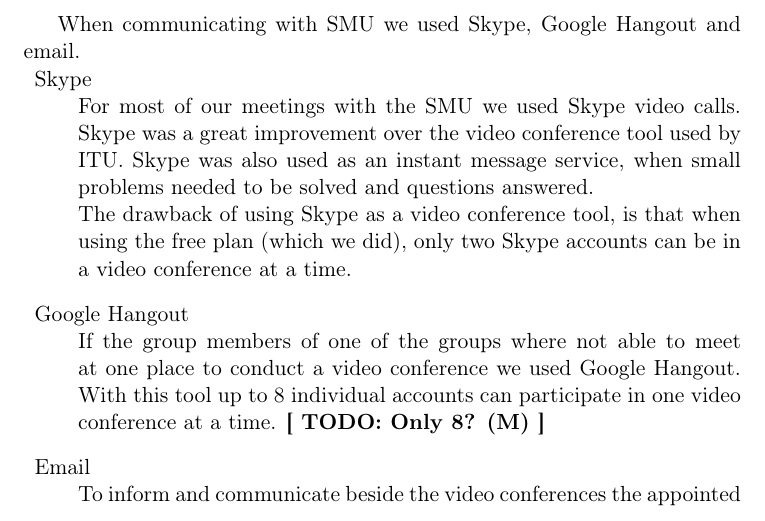
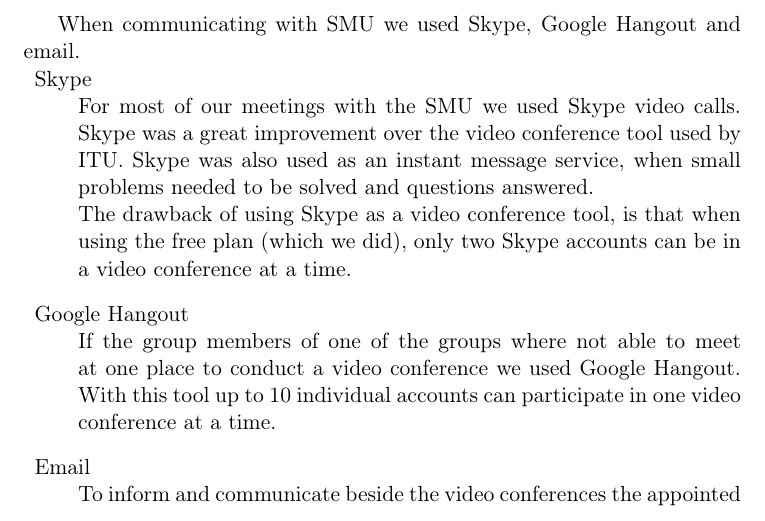
Before and after one commit to Claus35-dk/Oz-TeX-Report, a LaTeX document (Main.tex, which reads texts/Server/Collaboration/Communication.tex): part of page 27 of 84, cut so that both start at the same text. Compiled offline with pdfLaTeX.

Commit message:
removed todo in collaboration - communication

```diff
--- a/texts/Server/Collaboration/Communication.tex
+++ b/texts/Server/Collaboration/Communication.tex
@@ -18,7 +18,7 @@
 		Skype was also used as an instant message service, when small problems needed to be solved and questions answered. \\
 		The drawback of using Skype as a video conference tool, is that when using the free plan (which we did), only two Skype accounts can be in a video conference at a time.
 	\item Google Hangout \\
-		If the group members of one of the groups where not able to meet at one place to conduct a video conference we used Google Hangout. With this tool up to 8 individual accounts can participate in one video conference at a time. \textbf{[ TODO: Only 8? (M) ]}
+		If the group members of one of the groups where not able to meet at one place to conduct a video conference we used Google Hangout. With this tool up to 10 individual accounts can participate in one video conference at a time.
 	\item Email \\
 		To inform and communicate beside the video conferences the appointed liaisons email each other and passed the information on to the rest of their group.
 		The use of email eliminated problems that might arise by different and unknown dialects.
```
